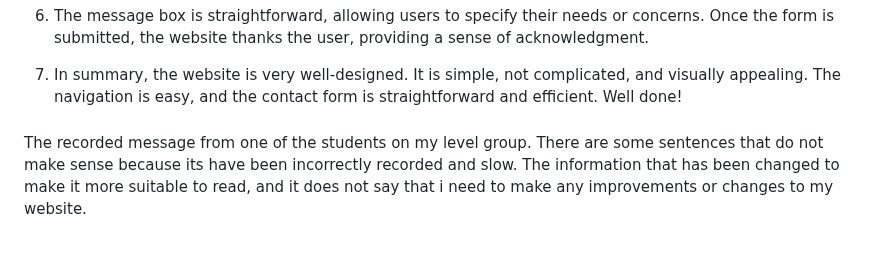
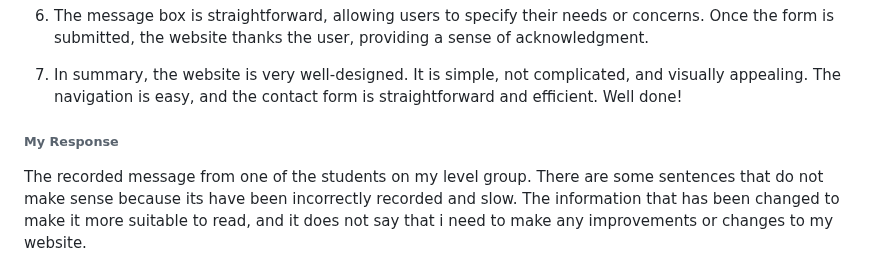
Before and after one commit to Glen412710/U13A2_Glen, a Markdown page: README.md, the part around one of its changes. Drawn GitHub-style.

```diff
--- a/README.md
+++ b/README.md
@@ -126,7 +126,7 @@ layout for the home is very good because some noodles of the actual company that
 
 1. In summary, the website is very well-designed. It is simple, not complicated, and visually appealing. The navigation is easy, and the contact form is straightforward and efficient. Well done!
 
-######
+###### My Response
 
 The recorded message from one of the students on my level group. There are some sentences that do not make sense because its have been incorrectly recorded and slow. The information that has been changed to make it more suitable to read, and it does not say that i need to make any improvements or changes to my website.
 
```
Also changed, not shown: other parts of README.md (+1 -1 lines).
